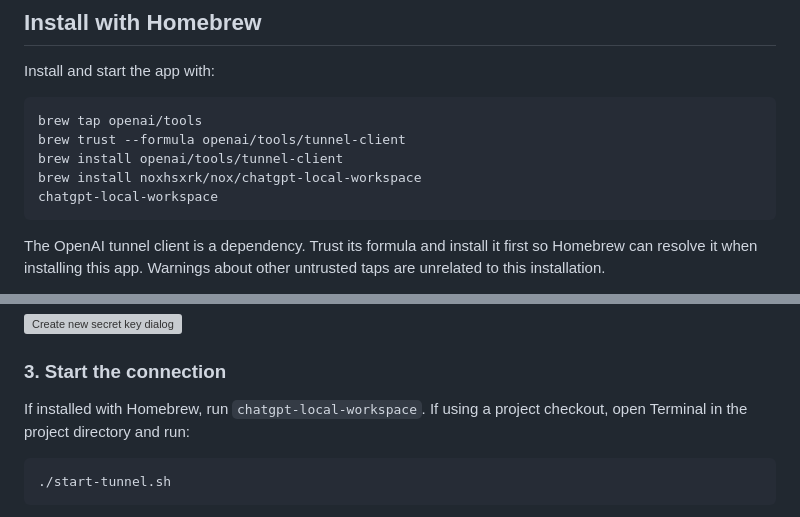
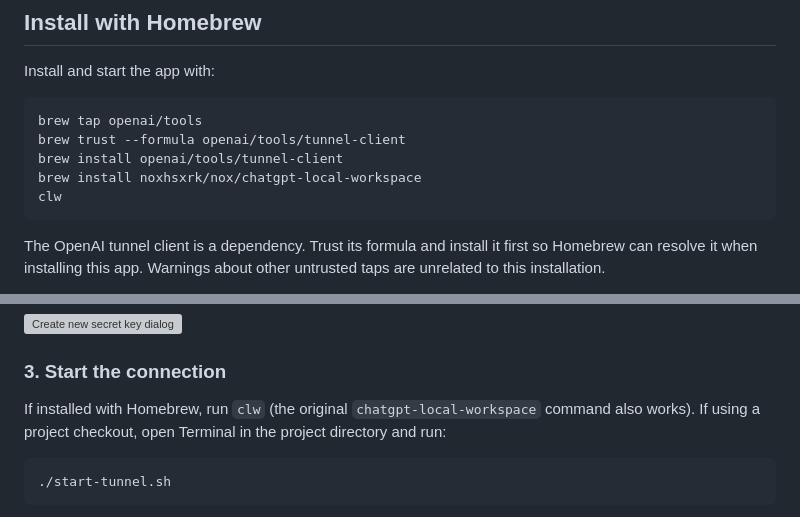
Before and after one commit to noxhsxrk/chatgpt-local-workspace, a Markdown page: README.md, 2 parts joined by grey strips. Rendered like a GitHub page; grey boxes are pictures that could not be loaded.

Commit message:
Document shorter Homebrew command

````diff
--- a/README.md
+++ b/README.md
@@ -20,7 +20,7 @@ brew tap openai/tools
 brew trust --formula openai/tools/tunnel-client
 brew install openai/tools/tunnel-client
 brew install noxhsxrk/nox/chatgpt-local-workspace
-chatgpt-local-workspace
+clw
 ```
 
 The OpenAI tunnel client is a dependency. Trust its formula and install it first so Homebrew can resolve it when installing this app. Warnings about other untrusted taps are unrelated to this installation.
@@ -45,7 +45,7 @@ Open [API keys](https://platform.openai.com/api-keys), create a runtime key with
 
 ### 3. Start the connection
 
-If installed with Homebrew, run `chatgpt-local-workspace`. If using a project checkout, open Terminal in the project directory and run:
+If installed with Homebrew, run `clw` (the original `chatgpt-local-workspace` command also works). If using a project checkout, open Terminal in the project directory and run:
 
    ```bash
    ./start-tunnel.sh
````
